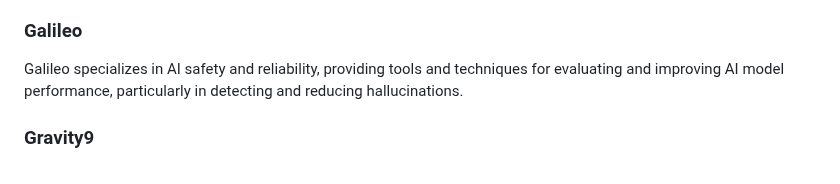
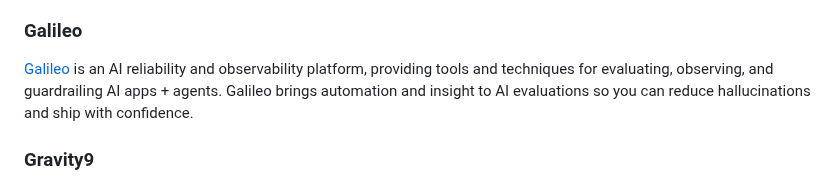
Before and after one commit to mongodb-developer/GenAI-Showcase, a Markdown page: partners/README.md, the part around one of its changes. Drawn GitHub-style.

Commit message:
Update README.md
Updating Gen AI Partners Showcase with partner links + updated description for Galileo

```diff
--- a/partners/README.md
+++ b/partners/README.md
@@ -20,7 +20,7 @@ Each partner brings their unique expertise and technology stack to create compre
 [Ada](https://www.ada.cx/) is an AI customer service company making service extraordinary for everyone. A transformation partner and platform that helps enterprise companies deliver experiences people love by accelerating a businesses' AI maturity and improving Agent performance.
 
 ### Galileo
-Galileo specializes in AI safety and reliability, providing tools and techniques for evaluating and improving AI model performance, particularly in detecting and reducing hallucinations.
+[Galileo](https://galileo.ai/) is an AI reliability and observability platform, providing tools and techniques for evaluating, observing, and guardrailing AI apps + agents. Galileo brings automation and insight to AI evaluations so you can reduce hallucinations and ship with confidence.
 
 ### Gravity9
 [Gravity9](https://www.gravity9.com/) is a leading software consultancy specializing in turning legacy complexity into digital agility. They are at the intersection of **Product + Engineering + AI**, helping organizations leverage cutting-edge technologies to drive business growth and efficiency.
```
Also changed, not shown: other parts of partners/README.md (+2 -2 lines).
